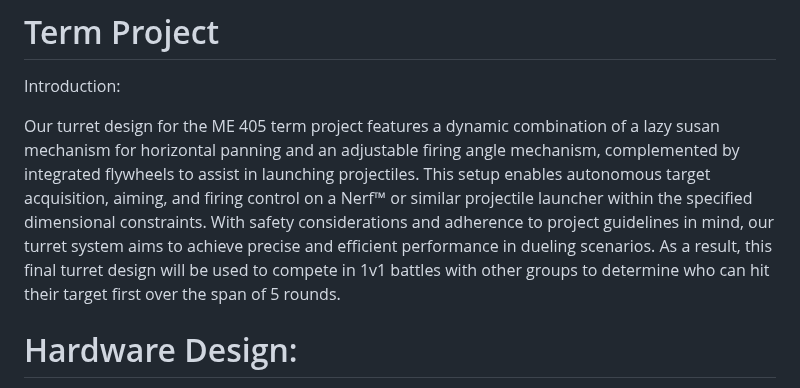
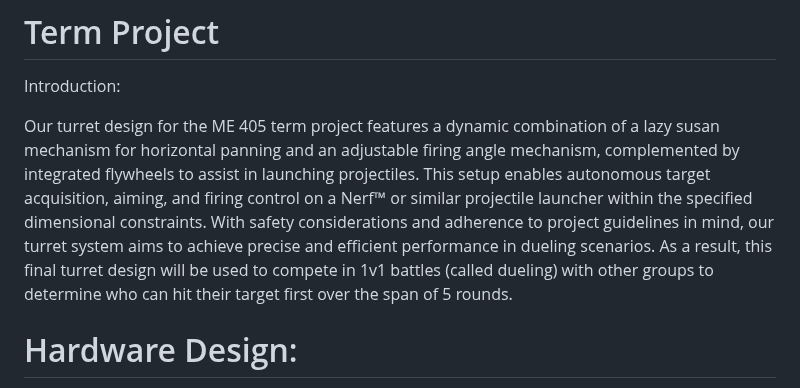
Before and after one commit to fmoren05/Term-Project, a Markdown page: README.md, the part around the change. Rendered like a GitHub page.

```diff
--- a/README.md
+++ b/README.md
@@ -1,7 +1,7 @@
 # Term Project
 Introduction:
 
-Our turret design for the ME 405 term project features a dynamic combination of a lazy susan mechanism for horizontal panning and an adjustable firing angle mechanism, complemented by integrated flywheels to assist in launching projectiles. This setup enables autonomous target acquisition, aiming, and firing control on a Nerf™ or similar projectile launcher within the specified dimensional constraints. With safety considerations and adherence to project guidelines in mind, our turret system aims to achieve precise and efficient performance in dueling scenarios. As a result, this final turret design will be used to compete in 1v1 battles with other groups to determine who can hit their target first over the span of 5 rounds.
+Our turret design for the ME 405 term project features a dynamic combination of a lazy susan mechanism for horizontal panning and an adjustable firing angle mechanism, complemented by integrated flywheels to assist in launching projectiles. This setup enables autonomous target acquisition, aiming, and firing control on a Nerf™ or similar projectile launcher within the specified dimensional constraints. With safety considerations and adherence to project guidelines in mind, our turret system aims to achieve precise and efficient performance in dueling scenarios. As a result, this final turret design will be used to compete in 1v1 battles (called dueling) with other groups to determine who can hit their target first over the span of 5 rounds.
 
 # Hardware Design:
 
```
